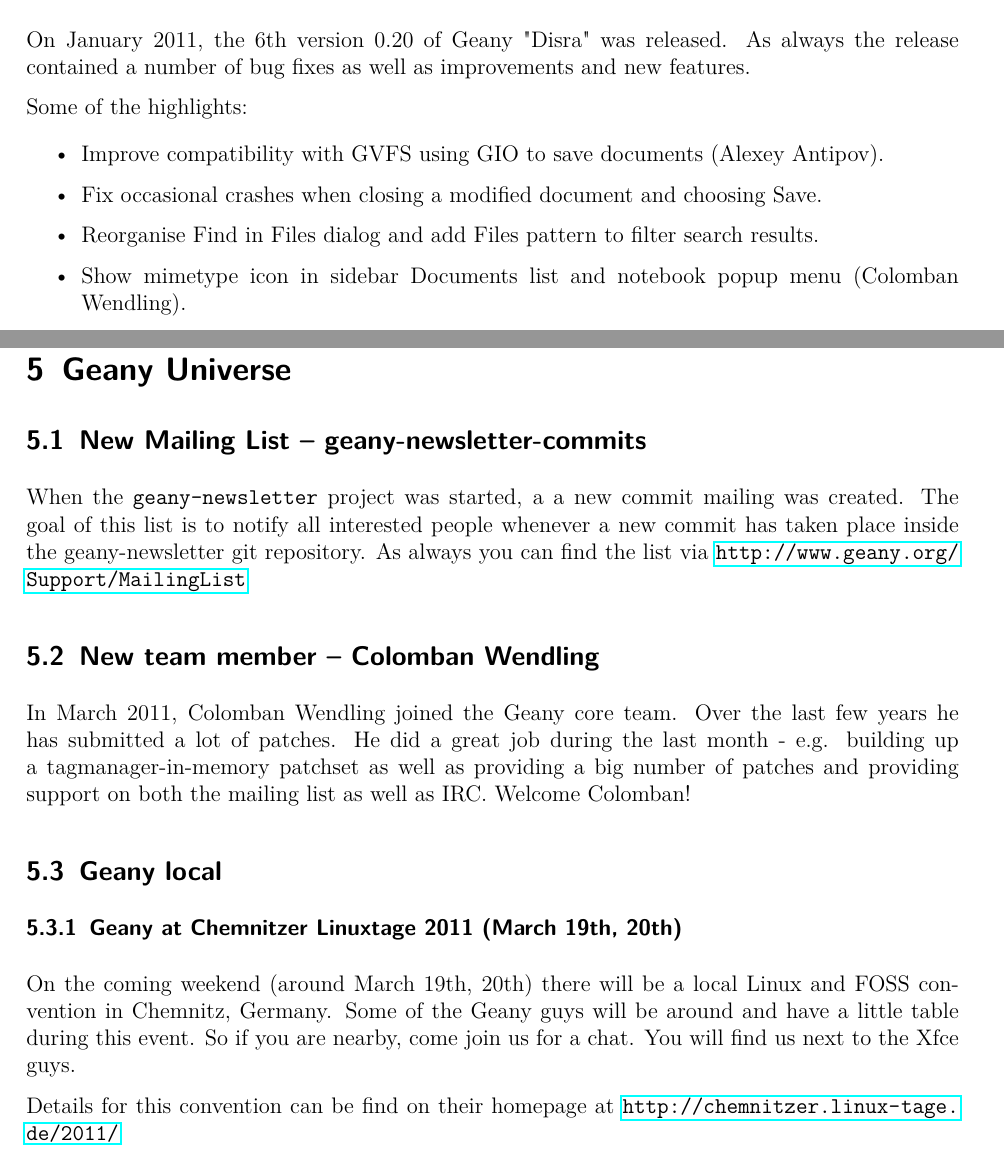
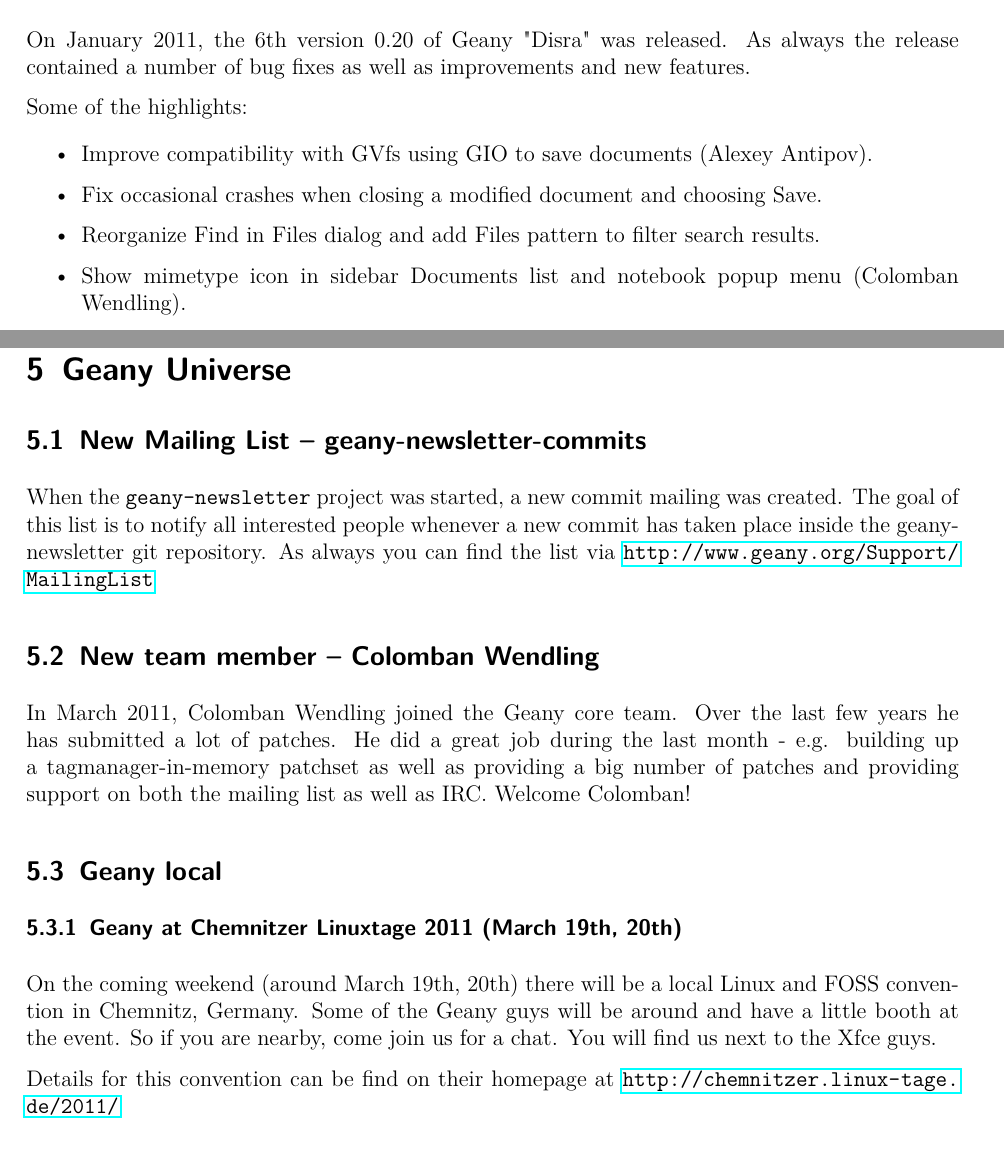
Before and after one commit to geany/newsletter, a LaTeX document (newsletter_1.tex): two parts of pages 3 and 7 of 9, joined at a grey line, cut so that both start at the same text. Compiled offline with pdfLaTeX.

Commit message:
Fix a few typos

```diff
--- a/newsletter_1.tex
+++ b/newsletter_1.tex
@@ -46,9 +46,9 @@
 Some of the highlights:
 
 \begin{itemize}
-	\item Improve compatibility with GVFS using GIO to save documents (Alexey Antipov).
+	\item Improve compatibility with GVfs using GIO to save documents (Alexey Antipov).
 	\item Fix occasional crashes when closing a modified document and choosing Save.
-	\item Reorganise Find in Files dialog and add Files pattern to filter search results.
+	\item Reorganize Find in Files dialog and add Files pattern to filter search results.
 	\item Show mimetype icon in sidebar Documents list and notebook popup menu (Colomban Wendling).
 	\item Add per-document indent width setting (Jiří Techet).
 	\item Fix passing quoted arguments when using 'Send Selection to'. This means e.g. sed 's/\textbackslash{}./(dot)/g' now works.
@@ -186,7 +186,7 @@
 \subsection{New Mailing List -- geany-newsletter-commits}
 
 When the \texttt{geany-newsletter} project was started, a
-a new commit mailing was created. The goal of this list is
+new commit mailing was created. The goal of this list is
 to notify all interested people whenever a new commit has taken place
 inside the geany-newsletter git repository. As always you can find
 the list via \url{http://www.geany.org/Support/MailingList}
@@ -204,7 +204,7 @@
 
 On the coming weekend (around March 19th, 20th) there will be a local Linux and FOSS
 convention in Chemnitz, Germany. Some of the Geany guys will be
-around and have a little table during this event. So if you are nearby, come
+around and have a little booth at the event. So if you are nearby, come
 join us for a chat. You will find us next to the Xfce guys.
 
 Details for this convention can be find on their homepage at \url
```
Also changed, not shown: newsletter_1.tex (2 more changed lines).
